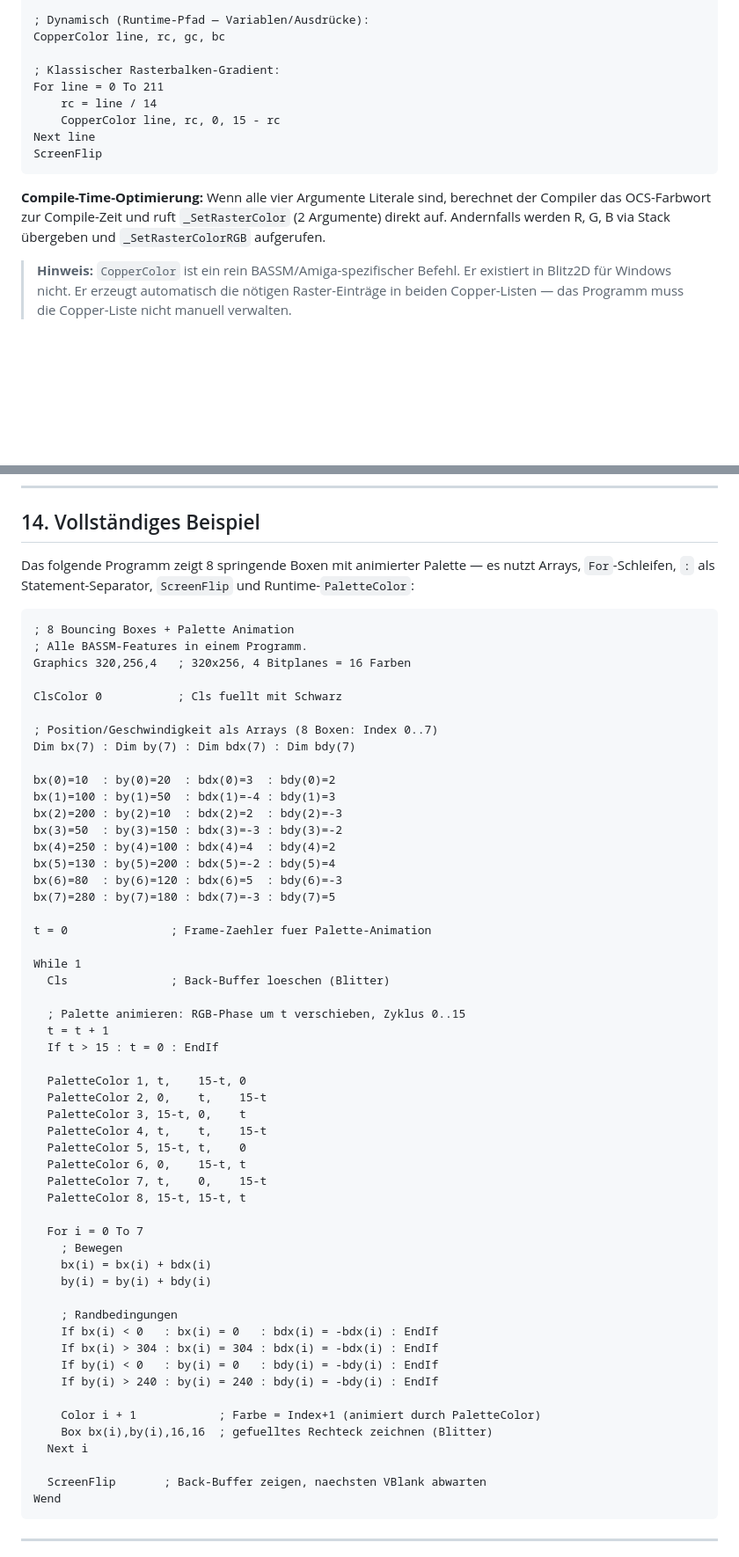
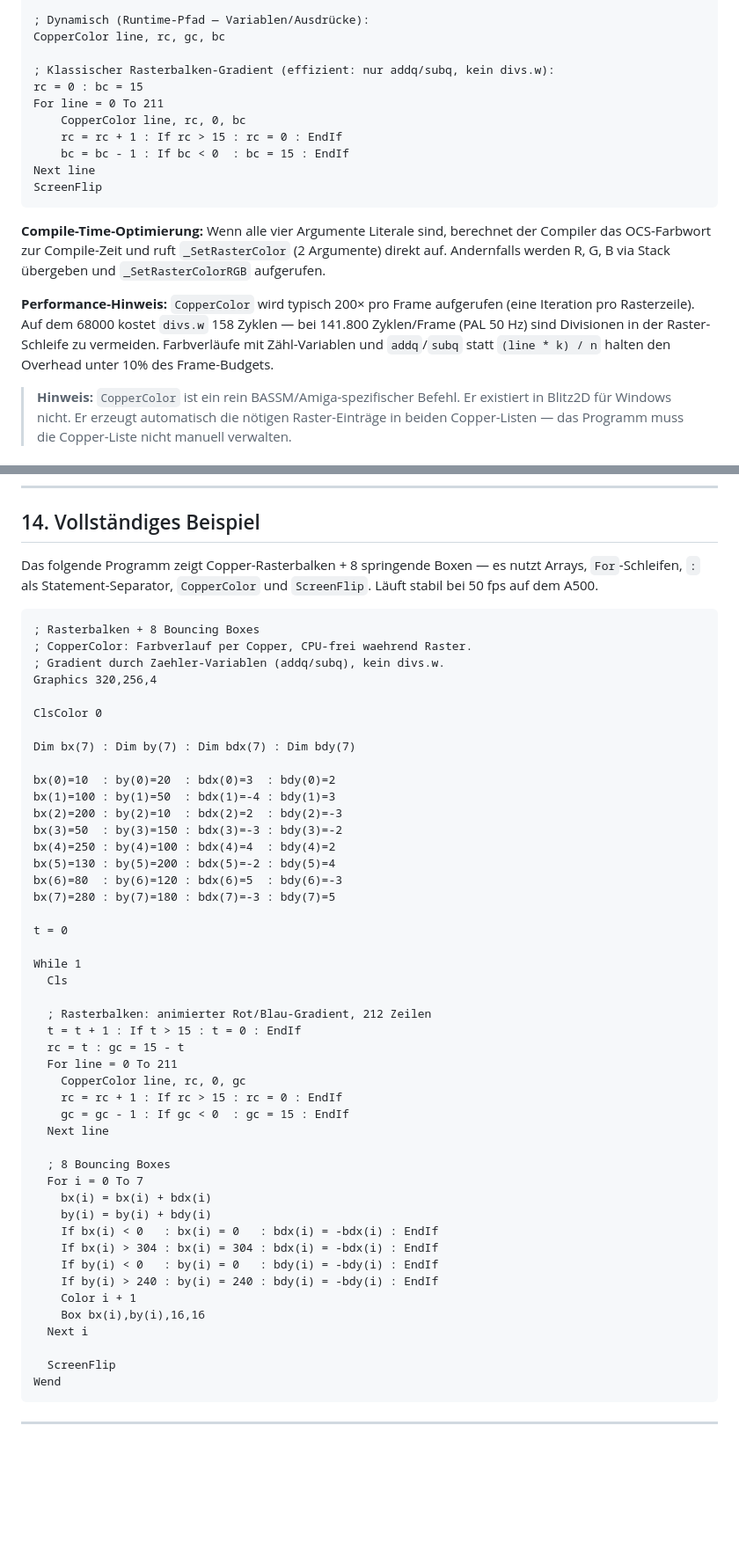
Before and after one commit to Farbfinsternis/bassm, a Markdown page: bassm_doc.md, 2 parts joined by grey strips. Shown at 88% size. Drawn GitHub-style; blank space fills up the shorter version.

Commit message:
docs: update CopperColor documentation with counter-variable pattern and performance notes
- Variables section: clarify that command names (line, box, plot, etc.) are valid
  variable names — parser distinguishes assignment vs. command by context
- CopperColor example: replace division-based gradient (divs.w, 158 cycles each)
  with counter-variable increment/wrap pattern (~10,000 cycles/frame vs. ~106,000)
- Section 14 complete example: updated to rasterbar + bouncing boxes demo matching
  current index.html; removed old palette-animation demo

Co-Authored-By: Claude Sonnet 4.6 <noreply@anthropic.com>

````diff
--- a/bassm_doc.md
+++ b/bassm_doc.md
@@ -520,10 +525,12 @@ CopperColor 50, 15, 0, 0     ; Zeile 50 = reines Rot
 ; Dynamisch (Runtime-Pfad — Variablen/Ausdrücke):
 CopperColor line, rc, gc, bc
 
-; Klassischer Rasterbalken-Gradient:
+; Klassischer Rasterbalken-Gradient (effizient: nur addq/subq, kein divs.w):
+rc = 0 : bc = 15
 For line = 0 To 211
-    rc = line / 14
-    CopperColor line, rc, 0, 15 - rc
+    CopperColor line, rc, 0, bc
+    rc = rc + 1 : If rc > 15 : rc = 0 : EndIf
+    bc = bc - 1 : If bc < 0  : bc = 15 : EndIf
 Next line
 ScreenFlip
 ```
@@ -532,6 +539,12 @@ ScreenFlip
 berechnet der Compiler das OCS-Farbwort zur Compile-Zeit und ruft
 `_SetRasterColor` (2 Argumente) direkt auf. Andernfalls werden R, G, B
 via Stack übergeben und `_SetRasterColorRGB` aufgerufen.
+
+**Performance-Hinweis:** `CopperColor` wird typisch 200× pro Frame aufgerufen
+(eine Iteration pro Rasterzeile). Auf dem 68000 kostet `divs.w` 158 Zyklen —
+bei 141.800 Zyklen/Frame (PAL 50 Hz) sind Divisionen in der Raster-Schleife
+zu vermeiden. Farbverläufe mit Zähl-Variablen und `addq`/`subq` statt
+`(line * k) / n` halten den Overhead unter 10% des Frame-Budgets.
 
 > **Hinweis:** `CopperColor` ist ein rein BASSM/Amiga-spezifischer Befehl.
 > Er existiert in Blitz2D für Windows nicht. Er erzeugt automatisch die
@@ -663,18 +676,18 @@ rest = a - (a / b) * b    ; manuelles Modulo
 
 ## 14. Vollständiges Beispiel
 
-Das folgende Programm zeigt 8 springende Boxen mit animierter Palette —
-es nutzt Arrays, `For`-Schleifen, `:` als Statement-Separator, `ScreenFlip`
-und Runtime-`PaletteColor`:
+Das folgende Programm zeigt Copper-Rasterbalken + 8 springende Boxen —
+es nutzt Arrays, `For`-Schleifen, `:` als Statement-Separator,
+`CopperColor` und `ScreenFlip`. Läuft stabil bei 50 fps auf dem A500.
 
 ```blitz
-; 8 Bouncing Boxes + Palette Animation
-; Alle BASSM-Features in einem Programm.
-Graphics 320,256,4   ; 320x256, 4 Bitplanes = 16 Farben
+; Rasterbalken + 8 Bouncing Boxes
+; CopperColor: Farbverlauf per Copper, CPU-frei waehrend Raster.
+; Gradient durch Zaehler-Variablen (addq/subq), kein divs.w.
+Graphics 320,256,4
 
-ClsColor 0           ; Cls fuellt mit Schwarz
+ClsColor 0
 
-; Position/Geschwindigkeit als Arrays (8 Boxen: Index 0..7)
 Dim bx(7) : Dim by(7) : Dim bdx(7) : Dim bdy(7)
 
 bx(0)=10  : by(0)=20  : bdx(0)=3  : bdy(0)=2
@@ -686,40 +699,33 @@ bx(5)=130 : by(5)=200 : bdx(5)=-2 : bdy(5)=4
 bx(6)=80  : by(6)=120 : bdx(6)=5  : bdy(6)=-3
 bx(7)=280 : by(7)=180 : bdx(7)=-3 : bdy(7)=5
 
-t = 0               ; Frame-Zaehler fuer Palette-Animation
+t = 0
 
 While 1
-  Cls               ; Back-Buffer loeschen (Blitter)
+  Cls
 
-  ; Palette animieren: RGB-Phase um t verschieben, Zyklus 0..15
-  t = t + 1
-  If t > 15 : t = 0 : EndIf
+  ; Rasterbalken: animierter Rot/Blau-Gradient, 212 Zeilen
+  t = t + 1 : If t > 15 : t = 0 : EndIf
+  rc = t : gc = 15 - t
+  For line = 0 To 211
+    CopperColor line, rc, 0, gc
+    rc = rc + 1 : If rc > 15 : rc = 0 : EndIf
+    gc = gc - 1 : If gc < 0  : gc = 15 : EndIf
+  Next line
 
-  PaletteColor 1, t,    15-t, 0
-  PaletteColor 2, 0,    t,    15-t
-  PaletteColor 3, 15-t, 0,    t
-  PaletteColor 4, t,    t,    15-t
-  PaletteColor 5, 15-t, t,    0
-  PaletteColor 6, 0,    15-t, t
-  PaletteColor 7, t,    0,    15-t
-  PaletteColor 8, 15-t, 15-t, t
-
+  ; 8 Bouncing Boxes
   For i = 0 To 7
-    ; Bewegen
     bx(i) = bx(i) + bdx(i)
     by(i) = by(i) + bdy(i)
-
-    ; Randbedingungen
     If bx(i) < 0   : bx(i) = 0   : bdx(i) = -bdx(i) : EndIf
     If bx(i) > 304 : bx(i) = 304 : bdx(i) = -bdx(i) : EndIf
     If by(i) < 0   : by(i) = 0   : bdy(i) = -bdy(i) : EndIf
     If by(i) > 240 : by(i) = 240 : bdy(i) = -bdy(i) : EndIf
-
-    Color i + 1            ; Farbe = Index+1 (animiert durch PaletteColor)
-    Box bx(i),by(i),16,16  ; gefuelltes Rechteck zeichnen (Blitter)
+    Color i + 1
+    Box bx(i),by(i),16,16
   Next i
 
-  ScreenFlip       ; Back-Buffer zeigen, naechsten VBlank abwarten
+  ScreenFlip
 Wend
 ```
 
````
Also changed, not shown: other parts of bassm_doc.md (+5 -0 lines).
